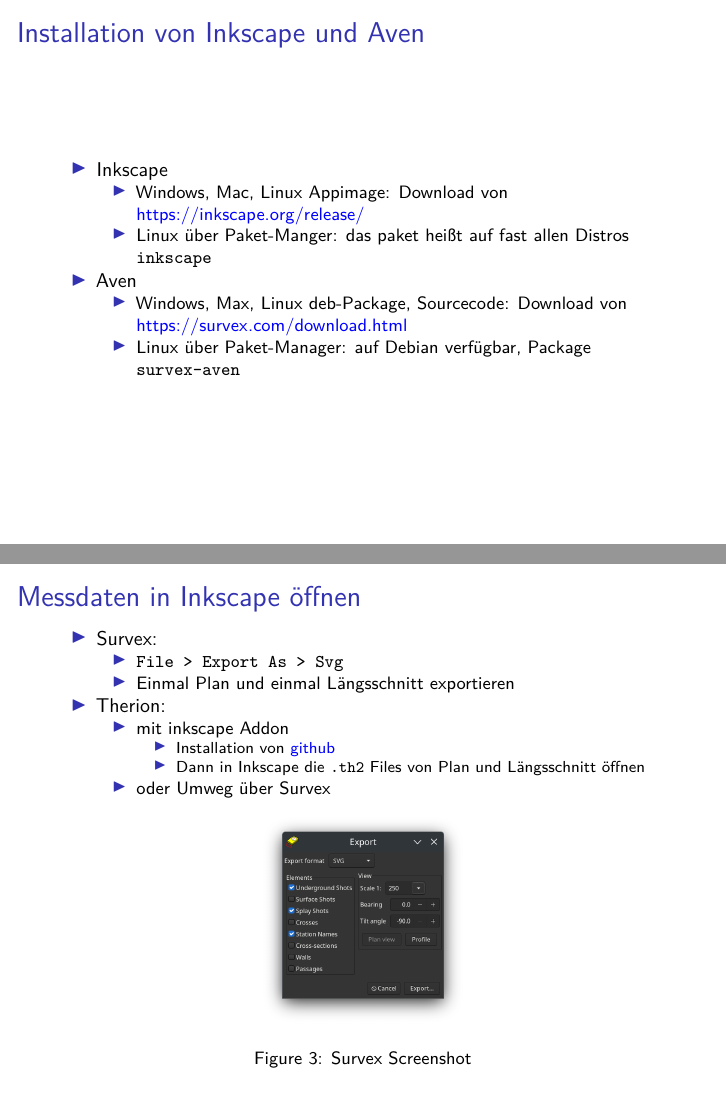
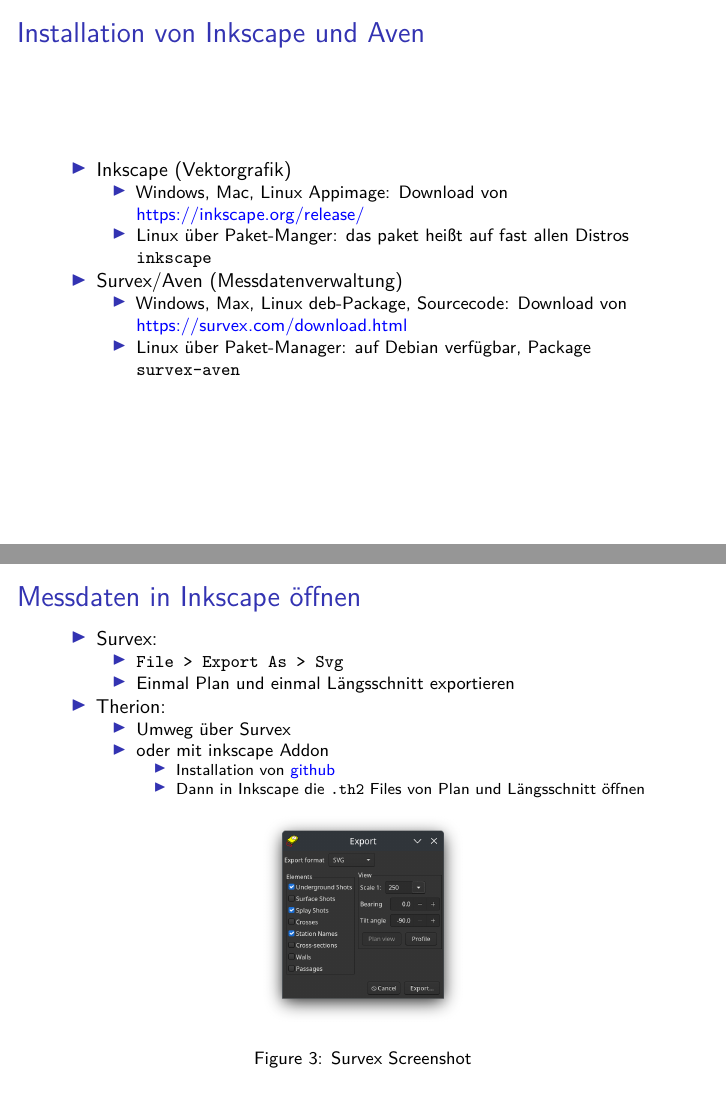
Before and after one commit to TobiasFellinger/SpeleoInkscapeVortrag, an R Markdown document (Folien/slides.Rmd): pages 4 and 11 of 28, joined at a grey line. Rendered offline with R 4.5, knitr and Pandoc, then LaTeX, with nearby package versions.

Commit message:
updated slides

```diff
--- a/Folien/slides.Rmd
+++ b/Folien/slides.Rmd
@@ -19,10 +19,10 @@
 
 ### Installation von Inkscape und Aven
 
-* Inkscape
+* Inkscape (Vektorgrafik)
   * Windows, Mac, Linux Appimage: Download von [https://inkscape.org/release/](https://inkscape.org/release/)
   * Linux über Paket-Manger: das paket heißt auf fast allen Distros `inkscape`
-* Aven
+* Survex/Aven (Messdatenverwaltung)
   * Windows, Max, Linux deb-Package, Sourcecode: Download von [https://survex.com/download.html](https://survex.com/download.html)
   * Linux über Paket-Manager: auf Debian verfügbar, Package `survex-aven`
 
@@ -88,10 +88,10 @@
   * `File > Export As > Svg`
   * Einmal Plan und einmal Längsschnitt exportieren
 * Therion:
-  * mit inkscape Addon
+  * Umweg über Survex
+  * oder mit inkscape Addon
     * Installation von [github](https://github.com/speleo3/inkscape-speleo/)
     * Dann in Inkscape die `.th2` Files von Plan und Längsschnitt öffnen
-  * oder Umweg über Survex
 
 ![Survex Screenshot](Bilder/sceenshot_aven_svg.png){#id .class height=40%}
 
```
Also changed, not shown: Folien/slides.Rmd (6 more changed lines), 1 other file.
